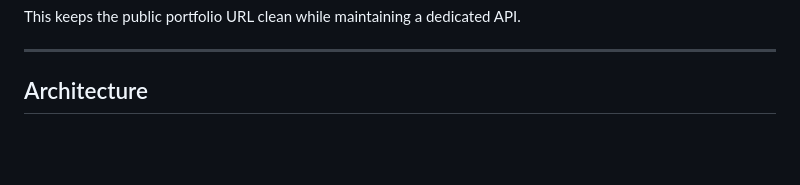
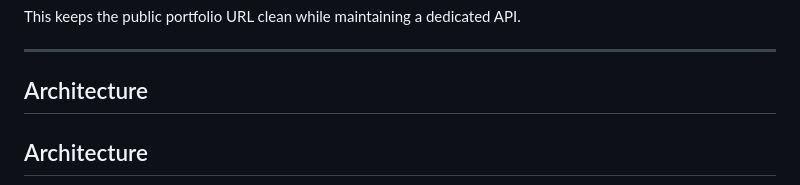
Before and after one commit to Holidazee/CoopKeeper, a Markdown page: README.md, the part around one of its changes. Rendered like a GitHub page; blank space fills up the shorter version.

Commit message:
Update architecture section in README.md

````diff
--- a/README.md
+++ b/README.md
@@ -94,5 +94,7 @@ This keeps the public portfolio URL clean while maintaining a dedicated API.
 
 ## Architecture
 
+## Architecture
+
 ```mermaid
 flowchart TD
````
Also changed, not shown: other parts of README.md (+10 -8 lines).
